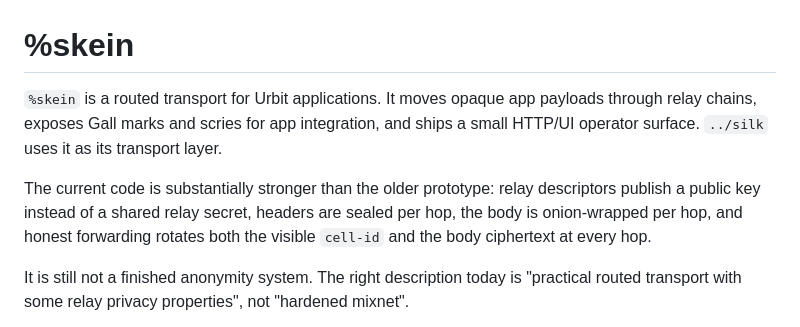
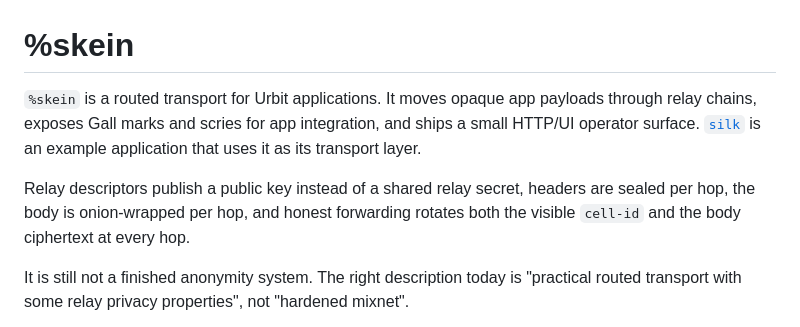
Before and after one commit to yapishu/skein, a Markdown page: README.md, the part around the change. Drawn GitHub-style.

```diff
--- a/README.md
+++ b/README.md
@@ -1,8 +1,8 @@
 # %skein
 
-`%skein` is a routed transport for Urbit applications. It moves opaque app payloads through relay chains, exposes Gall marks and scries for app integration, and ships a small HTTP/UI operator surface. `../silk` uses it as its transport layer.
+`%skein` is a routed transport for Urbit applications. It moves opaque app payloads through relay chains, exposes Gall marks and scries for app integration, and ships a small HTTP/UI operator surface. [`silk`](https://github.com/yapishu/silk) is an example application that uses it as its transport layer.
 
-The current code is substantially stronger than the older prototype: relay descriptors publish a public key instead of a shared relay secret, headers are sealed per hop, the body is onion-wrapped per hop, and honest forwarding rotates both the visible `cell-id` and the body ciphertext at every hop.
+Relay descriptors publish a public key instead of a shared relay secret, headers are sealed per hop, the body is onion-wrapped per hop, and honest forwarding rotates both the visible `cell-id` and the body ciphertext at every hop.
 
 It is still not a finished anonymity system. The right description today is "practical routed transport with some relay privacy properties", not "hardened mixnet".
 
```
